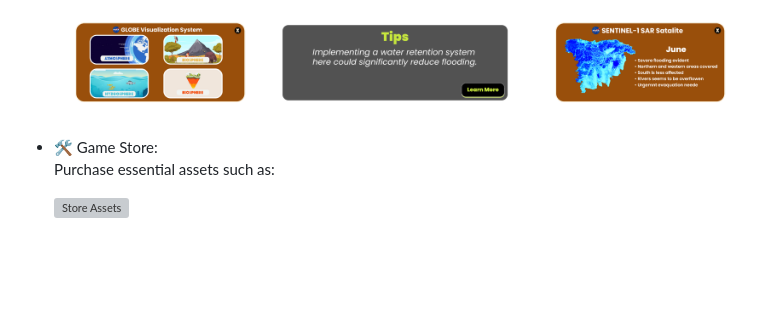
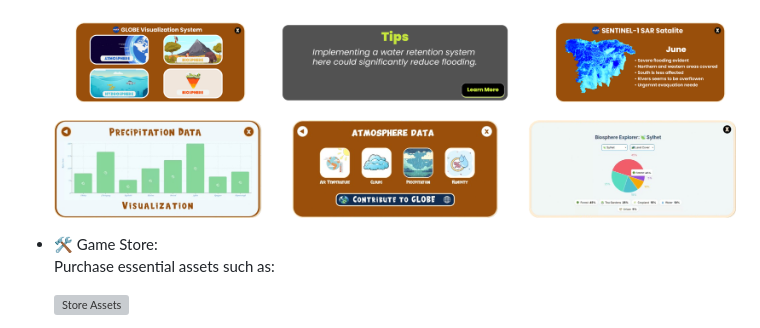
Before and after one commit to tamjidhossen/GlobeGuardian, a Markdown page: README.md, the part around the change. GitHub-like rendering; blank space fills up the shorter version; grey boxes are pictures that could not be loaded.

```diff
--- a/README.md
+++ b/README.md
@@ -52,6 +52,7 @@ Globe Guardian is a multiplayer educational game where players protect and stren
    Learn and adapt using environmental data from the GLOBE Protocol and satellites like SENTINEL-1 SAR to prepare for disasters.
 
   ![NASA Data](https://github.com/tamjidhossen/GlobeGuardian/blob/e39b6a972d179d126819a9a9c31b0e6ac3cd0563/assets/Asset%204%402x.png "NASA Data Preview")
+  ![NASA Data](https://github.com/tamjidhossen/GlobeGuardian/blob/d1c3e83a77e9f5f459718b416e63600eeacd881d/assets/Asset%206data%20popups.png "NASA Data Preview")
 
 - 🛠 Game Store:
   Purchase essential assets such as:
```
